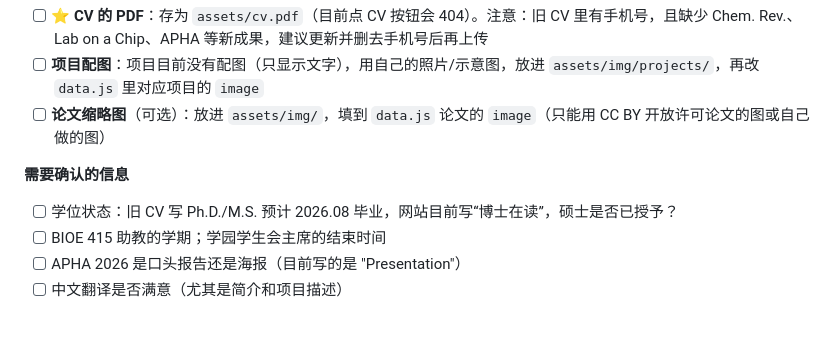
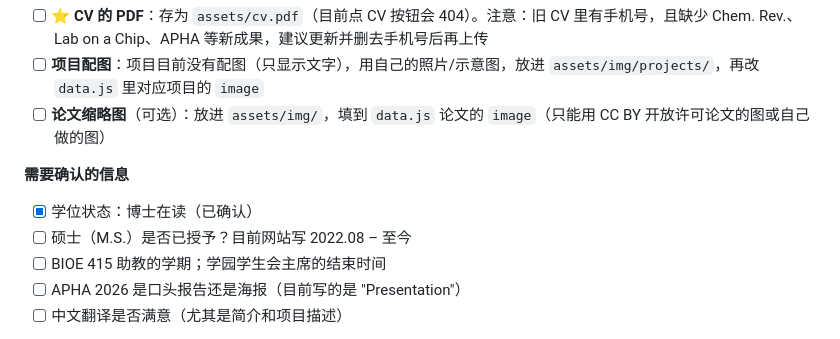
Before and after one commit to AnqiTan/AnqiTan.github.io, a Markdown page: 操作指南/使用说明.md, the part around the change. GitHub-like rendering.

Commit message:
Confirm Ph.D. status in guide
Co-Authored-By: Claude Opus 5.5 <noreply@anthropic.com>

```diff
--- a/操作指南/使用说明.md
+++ b/操作指南/使用说明.md
@@ -124,7 +124,8 @@ git push
 - [ ] **论文缩略图**（可选）：放进 `assets/img/`，填到 `data.js` 论文的 `image`（只能用 CC BY 开放许可论文的图或自己做的图）
 
 **需要确认的信息**
-- [ ] 学位状态：旧 CV 写 Ph.D./M.S. 预计 2026.08 毕业，网站目前写“博士在读”，硕士是否已授予？
+- [x] 学位状态：博士在读（已确认）
+- [ ] 硕士（M.S.）是否已授予？目前网站写 2022.08 – 至今
 - [ ] BIOE 415 助教的学期；学园学生会主席的结束时间
 - [ ] APHA 2026 是口头报告还是海报（目前写的是 "Presentation"）
 - [ ] 中文翻译是否满意（尤其是简介和项目描述）
```
